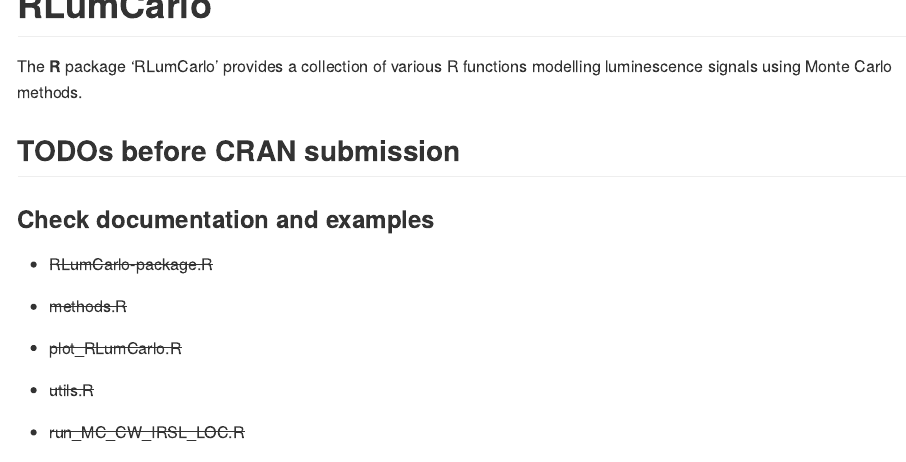
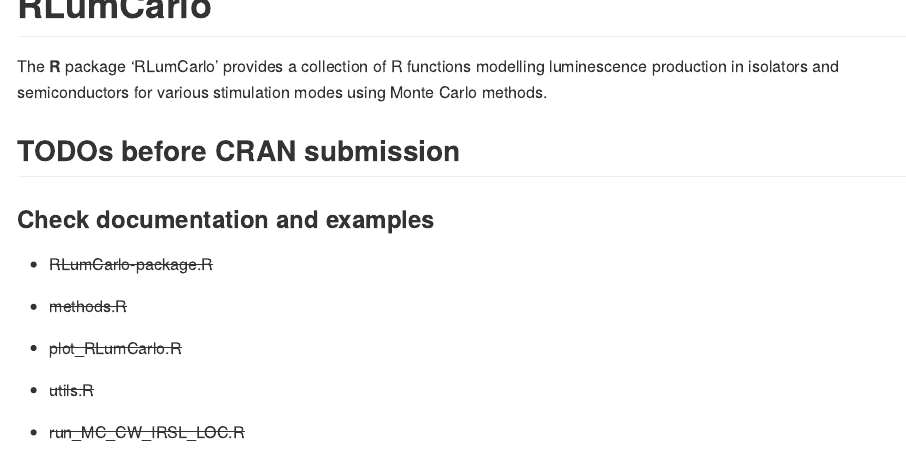
Before and after one commit to R-Lum/RLumCarlo, an R Markdown document (README.Rmd): the page in a window 1100 px wide, from its top. Rendered offline with R 4.5, knitr and Pandoc, with nearby package versions; some code elsewhere in the file could not run offline; badge pictures from the web are left out; common packages that the code uses without loading them are loaded.

Commit message:
Update README.Rmd

```diff
--- a/README.Rmd
+++ b/README.Rmd
@@ -17,7 +17,7 @@
 
 # RLumCarlo <img width=120px src="man/figures/Logo_RLumCarlo.png" align="right" />
 
-The **R** package 'RLumCarlo' provides a collection of various R functions modelling luminescence signals using Monte Carlo methods.
+The **R** package 'RLumCarlo' provides a collection of R functions modelling luminescence production in isolators and semiconductors for various stimulation modes using Monte Carlo methods.
 
 [![Project Status: Concept](http://www.repostatus.org/badges/latest/concept.svg)](https://www.repostatus.org/#concept)
 [![CRAN](http://www.r-pkg.org/badges/version/RLumCarlo)](https://cran.r-project.org/package=RLumCarlo)
```
Also changed, not shown: README.Rmd (1 more changed lines).
